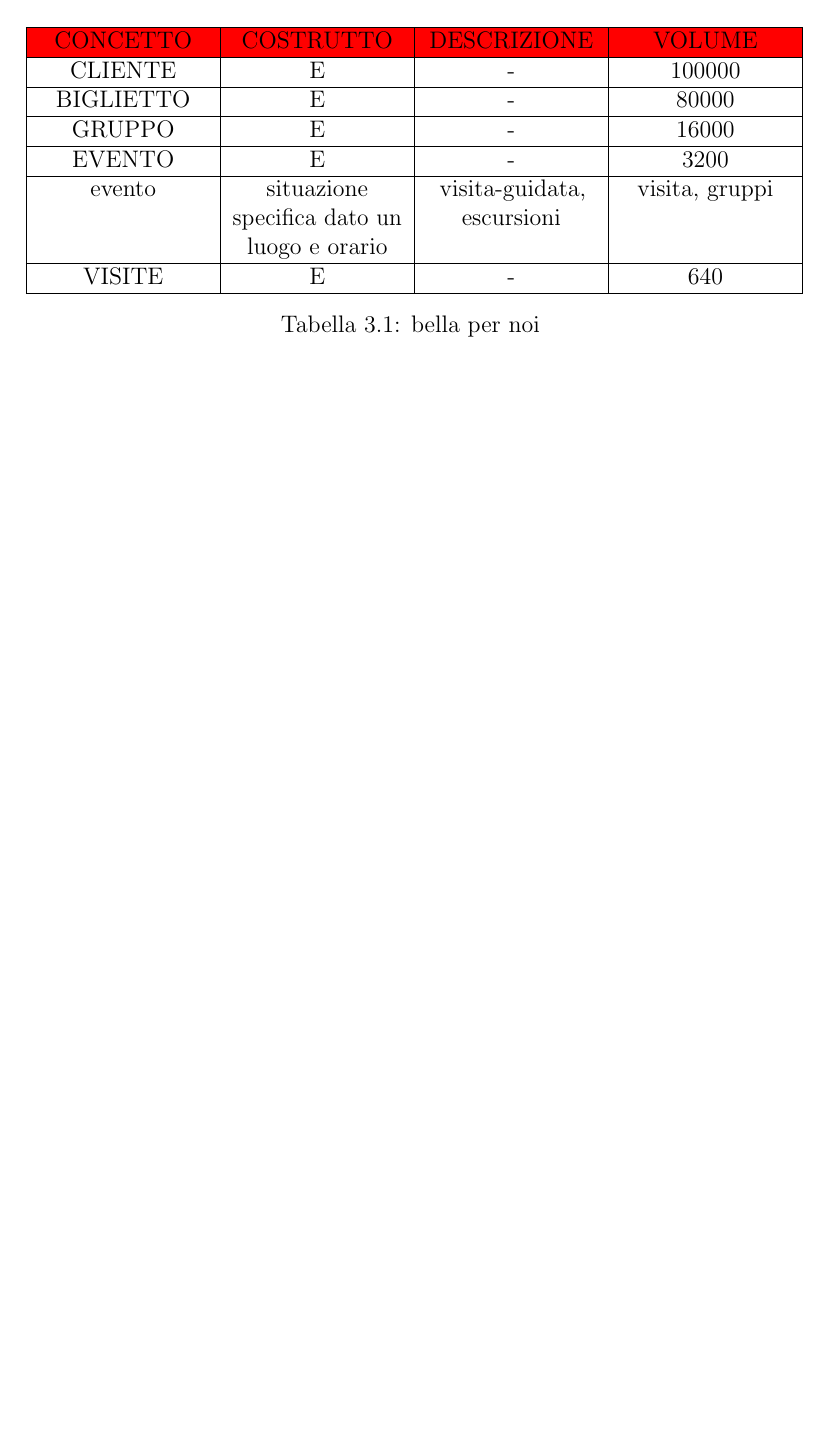
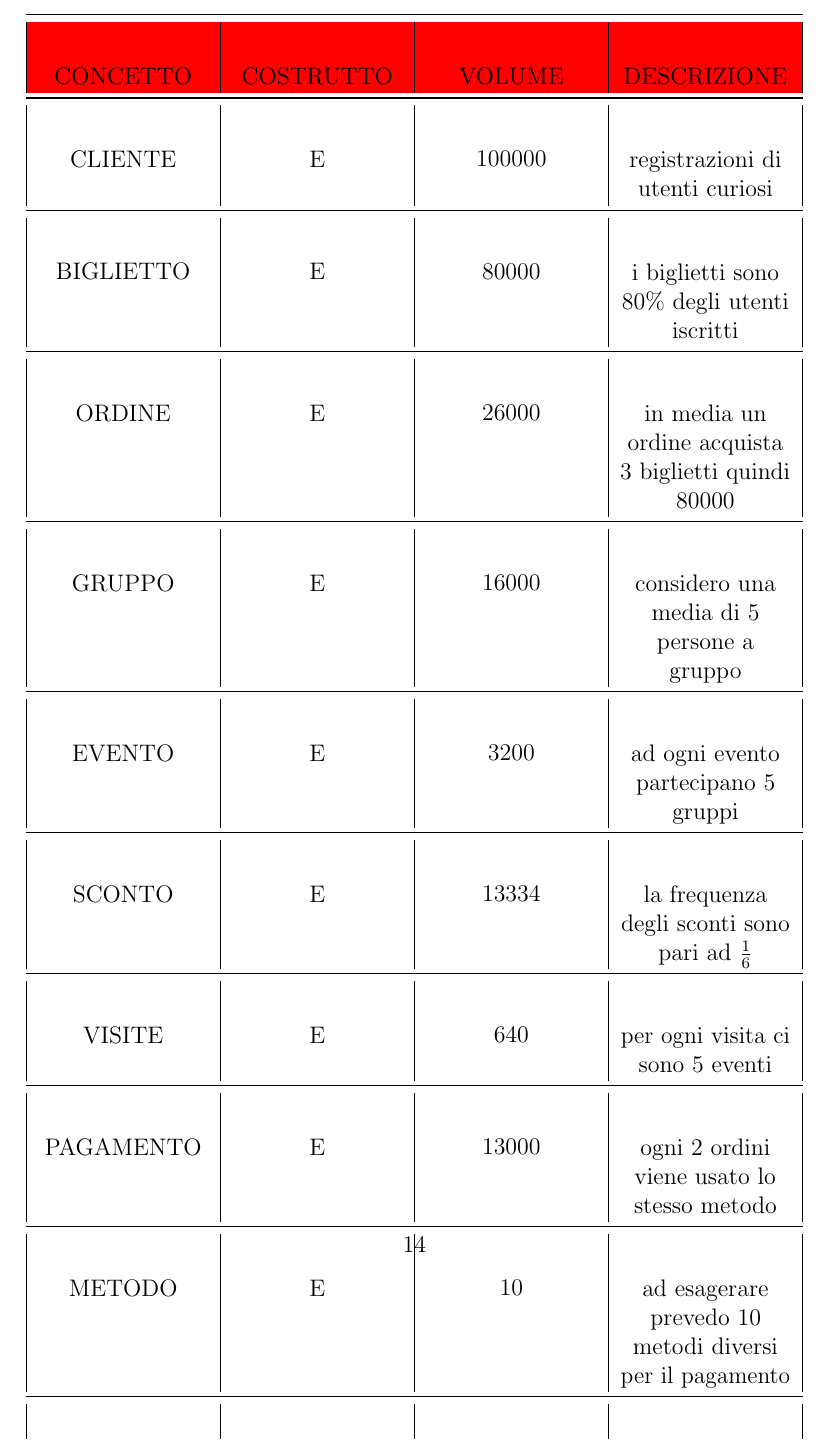
Before and after one commit to edoardoD/elaborato_basi, a LaTeX document (relazione/relazione.tex): part of page 14 of 17 before the commit and part of page 15 of 18 after it, cut so that both start at the same text, the shorter picture padded with empty space. Compiled offline with pdfLaTeX.

Commit message:
definizioni volume dei dati

```diff
--- a/relazione/relazione.tex
+++ b/relazione/relazione.tex
@@ -16,6 +16,7 @@
 \usepackage{colortbl}
 \usepackage{pdfpages}
 \usepackage{listings}
+\usepackage{booktabs}
 
 \lstdefinestyle{codeStyle}{
     basicstyle=\small\ttfamily,
@@ -29,6 +30,8 @@
     tabsize=4
 }
 \lstset{}
+\newcolumntype{C}{>{\centering\arraybackslash}X}
+\newcolumntype{D}{>{\center\arraybackslash}X}
 
 
 
@@ -256,31 +238,38 @@ Nella tabella di seguito è riportato il volume atteso per ciascun costrutto pre
 nello schema concettuale.
 Per maggiore chiarezza, rispetto alla classica tabella che si usa per la stima dei
 volumi è stata aggiunta una colonna per descrivere brevemente alcuni costrutti dal
-nome ambiguo(specialmente associazioni), in modo da avere immediatamente idea
+nome ambiguo (specialmente associazioni), in modo da avere immediatamente idea
 dell’oggetto di cui si sta parlando senza dover trovare il riferimento nello schema
 concettuale.
 Inoltre, per garantire maggiore compattezza sono state omesse le stime dei volumi
 delle associazioni 1-N, in quanto equivalenti ai volumi delle entità che partecipano
 alle associazioni stesse con cardinalità 1.
-
-\begin{table}[H]
+\begin{table}[htbp]
+	\thispagestyle{empty}
 	\begin{center}
-		\begin{tabularx}{\textwidth}{|>{\centering\arraybackslash}X|>{\centering\arraybackslash}X|>{\centering\arraybackslash}X|>{\centering\arraybackslash}X|}
-			\hline
-			\rowcolor{red} \uppercase{concetto} & \uppercase{costrutto}                       & \uppercase{descrizione}    & \uppercase{volume} \\
-			\hline
-			\uppercase{cliente}                 & \uppercase{e}                               & -                          & 100000             \\
-			\hline
-			\uppercase{biglietto}               & \uppercase{e}                               & -                          & 80000              \\
-			\hline
-			\uppercase{gruppo}                  & \uppercase{e}                               & -                          & 16000              \\
-			\hline
-			\uppercase{evento}                  & \uppercase{e}                               & -                          & 3200               \\
-			\hline
-			evento                              & situazione specifica dato un luogo e orario & visita-guidata, escursioni & visita, gruppi     \\
-			\hline
-			\uppercase{visite}                  & \uppercase{e}                               & -                          & 640                \\
-			\hline
+		\begin{tabularx}{\textwidth}{|D|D|D|D|}
+			\toprule
+			\rowcolor{red} \uppercase{concetto} & \uppercase{costrutto} & \uppercase{volume} & \uppercase{descrizione}                                                               \\
+			\midrule
+			\uppercase{cliente}                 & \uppercase{e}         & 100000             & registrazioni di utenti curiosi                                                       \\
+			\midrule
+			\uppercase{biglietto}               & \uppercase{e}         & 80000              & i biglietti sono 80\% degli utenti iscritti                                           \\
+			\midrule
+			\uppercase{ordine}                  & \uppercase{e}         & 26000              & in media un ordine acquista 3 biglietti quindi 80000                                  \\
+			\midrule
+			\uppercase{gruppo}                  & \uppercase{e}         & 16000              & considero una media di 5 persone a gruppo                                             \\
+			\midrule
+			\uppercase{evento}                  & \uppercase{e}         & 3200               & ad ogni evento partecipano 5 gruppi                                                   \\
+			\midrule
+			\uppercase{sconto}                  & \uppercase{e}         & 13334              & la frequenza degli sconti sono pari ad \(\frac16\)                                    \\
+			\midrule
+			\uppercase{visite}                  & \uppercase{e}         & 640                & per ogni visita ci sono 5 eventi                                                      \\
+			\midrule
+			\uppercase{pagamento}               & \uppercase{e}         & 13000              & ogni 2 ordini viene usato lo stesso metodo                                            \\
+			\midrule
+			\uppercase{metodo}                  & \uppercase{e}         & 10                 & ad esagerare prevedo 10 metodi diversi per il pagamento                               \\
+			\midrule
+			\uppercase{lingua}                  & \uppercase{e}         & 25                 & operando nella comunità europea considero tutte le lingue parlate all'interno di essa \\
+			\bottomrule
 		\end{tabularx}
-		\caption{bella per noi }
 	\end{center}
@@ -289,0 +291 @@ alle associazioni stesse con cardinalità 1.
+	\item Aggiunta di un nuovo gruppo
```
Also changed, not shown: relazione/relazione.pdf, relazione/relazione.tex (62 more changed lines), 1 other file.
